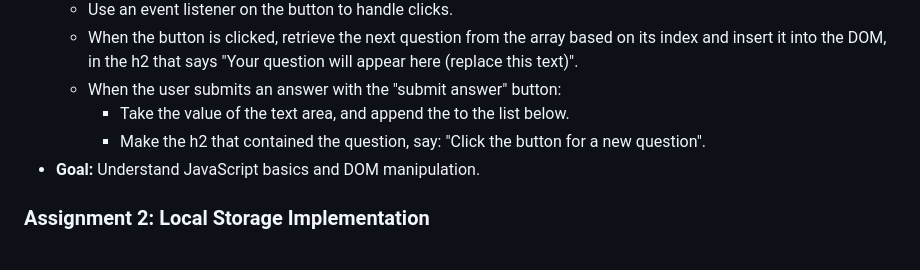
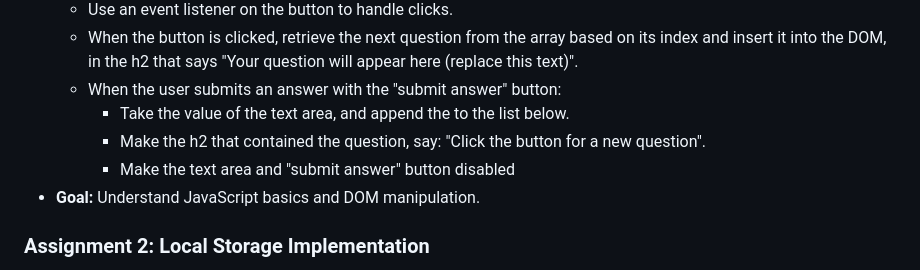
Before and after one commit to imkarin/webdev-code-challenge, a Markdown page: README.md, the part around the change. Rendered like a GitHub page.

Commit message:
Add explanations to ReadMe

```diff
--- a/README.md
+++ b/README.md
@@ -31,6 +31,7 @@ Create a new branch for each assignment: `assignment-X`. When you're done, creat
   - When the user submits an answer with the "submit answer" button:
     - Take the value of the text area, and append the to the list below.
     - Make the h2 that contained the question, say: "Click the button for a new question".
+    - Make the text area and "submit answer" button disabled
 - **Goal:** Understand JavaScript basics and DOM manipulation.
 
 ### Assignment 2: Local Storage Implementation
```
